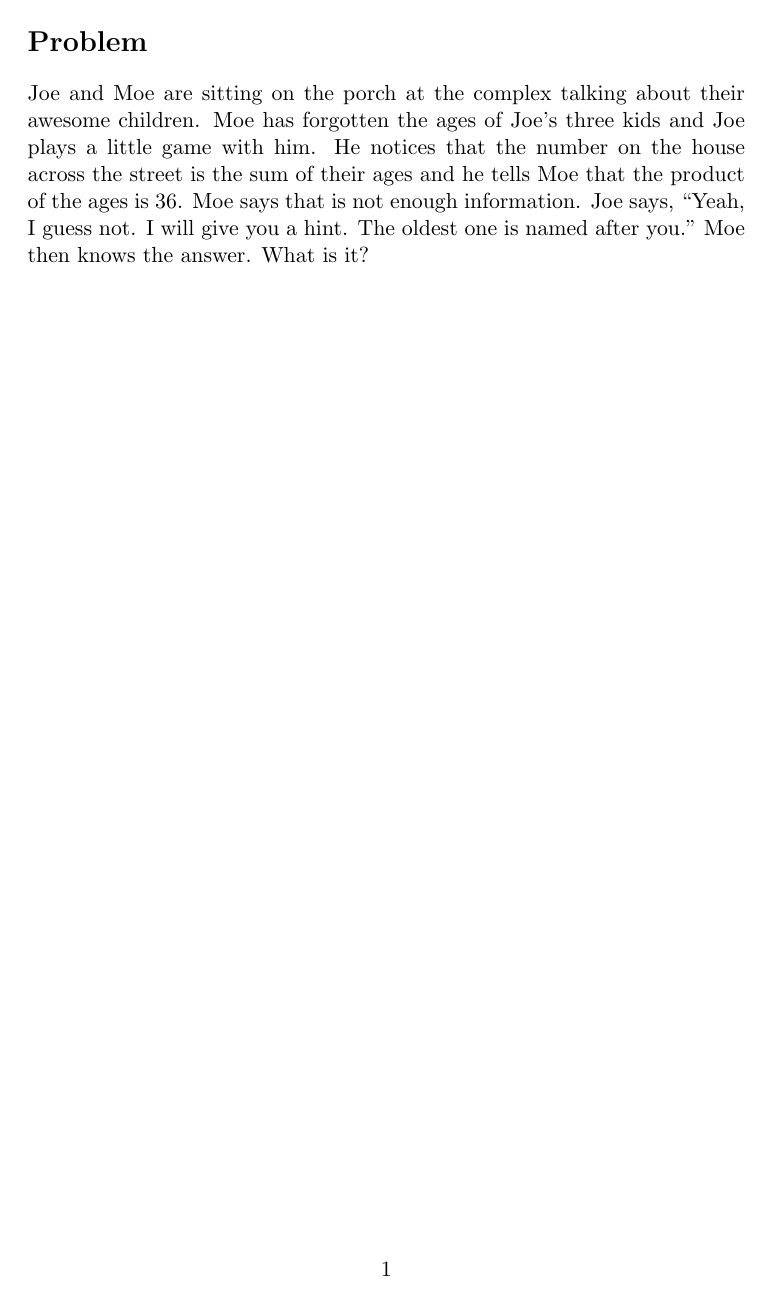
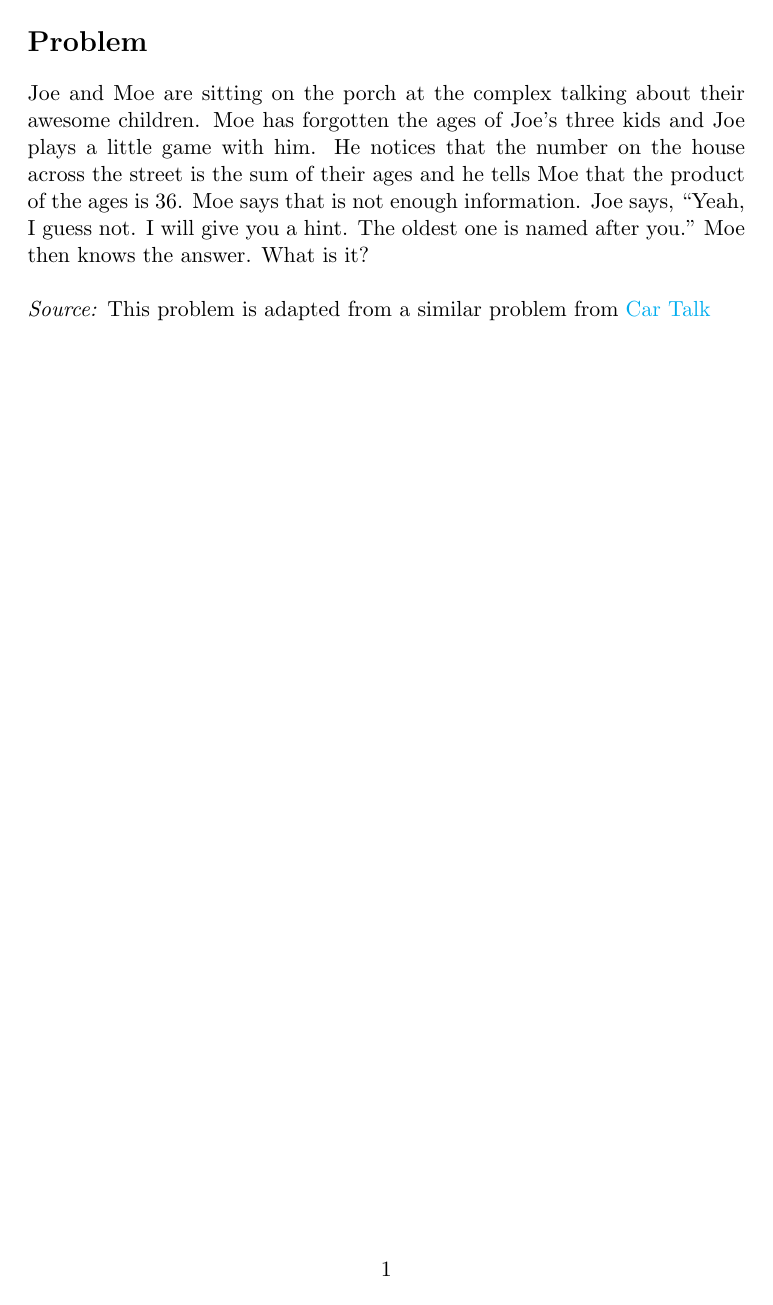
Before and after one commit to psteitz/problems, a LaTeX document (kids/kids.tex): page 1 of 2. Compiled offline with pdfLaTeX.

Commit message:
Added some attributions, cleaned up some formatting.

```diff
--- a/kids/kids.tex
+++ b/kids/kids.tex
@@ -6,6 +6,7 @@
 \usepackage{caption}
 \usepackage{listings}
 \usepackage{color}
+\usepackage{hyperref}
 \theoremstyle{plain}
 \newtheorem{thm}{Theorem}[section]
 \newtheorem{lem}[thm]{Lemma}
@@ -21,12 +22,17 @@
 \newtheorem*{note}{Note}
 \def\changemargin#1#2{\list{}{\rightmargin#2\leftmargin#1}\item[]}
 \let\endchangemargin=\endlist
-
 \definecolor{codegreen}{rgb}{0,0.6,0}
 \definecolor{codegray}{rgb}{0.5,0.5,0.5}
 \definecolor{codepurple}{rgb}{0.58,0,0.82}
 \definecolor{backcolour}{rgb}{0.95,0.95,0.92}
-
+\hypersetup{
+	colorlinks=true,
+	linkcolor=blue,
+	filecolor=magenta,
+	urlcolor=cyan,
+}
+\urlstyle{same}
 \lstdefinestyle{mystyle}{
 	backgroundcolor=\color{backcolour},
 	commentstyle=\color{codegreen},
@@ -45,12 +51,14 @@
 	showtabs=false,
 	tabsize=2
 }
-
 \lstset{style=mystyle}
 \begin{document}
 
 \section*{Problem}
 Joe and Moe are sitting on the porch at the complex talking about their awesome children.  Moe has forgotten the ages of Joe's three kids and Joe plays a little game with him.  He notices that the number on the house across the street is the sum of their ages and he tells Moe that the product of the ages is 36.  Moe says that is not enough information.  Joe says, ``Yeah, I guess not.  I will give you a hint.  The oldest one is named after you."  Moe then knows the answer.  What is it?
+\\
+\\
+\textit{Source:} This problem is adapted from a similar problem from \href{https://www.cartalk.com}{Car Talk}
 
 \newpage
 \section*{Solution}
```
Also changed, not shown: neigbors/neighbors.tex (+11 -1 lines), rooms/rooms.tex (+0 -1 lines), README.md, kids/kids.pdf, lhospital/lhospital.pdf, neigbors/neighbors.pdf, rooms/rooms.pdf (added).
